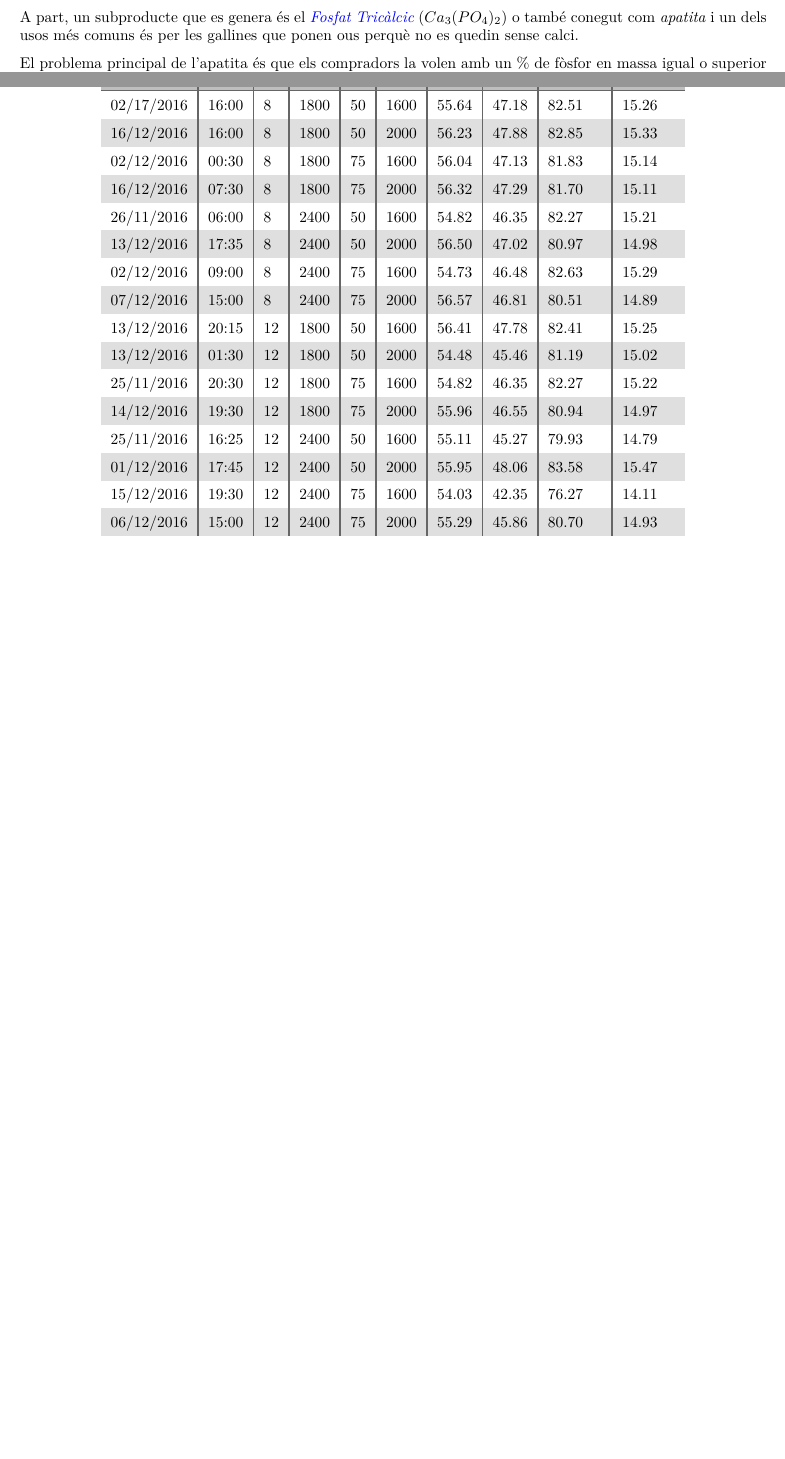
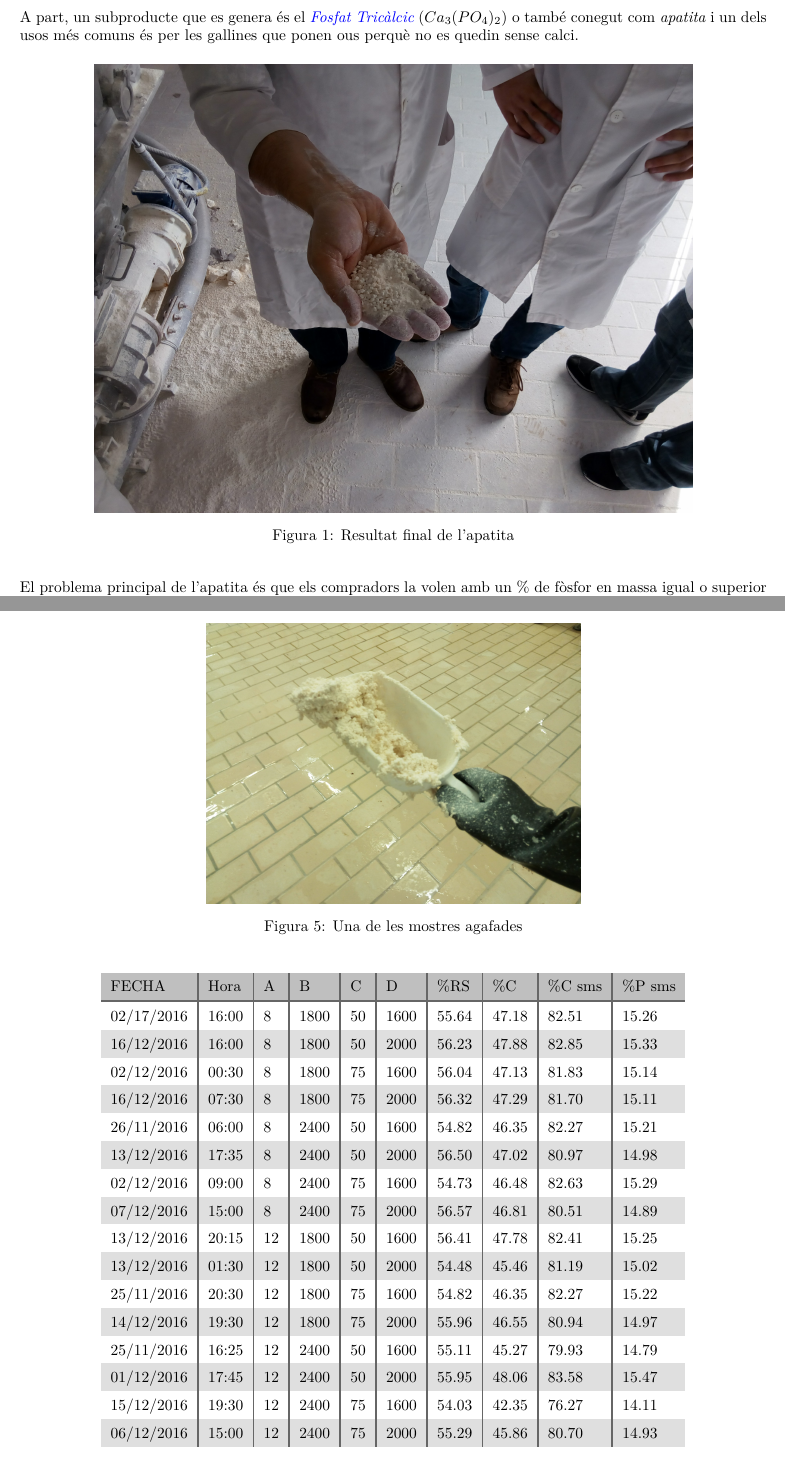
Before and after one commit to jmigual/ETSEIB-TEQ-Treball, a LaTeX document (LaTex/document.tex): two parts of pages 3 and 6 of 7, joined at a grey line, cut so that both start at the same text, the shorter picture padded with empty space. Compiled offline with XeLaTeX.

Commit message:
Added images to document

```diff
--- a/LaTex/document.tex
+++ b/LaTex/document.tex
@@ -60,6 +60,13 @@ En aquest treball s'han usat les tècniques de disseny d'experiments per poder v
 L'activitat principal de \emph{Proteïn S.A.} és fabricar  \emph{\href{https://es.wikipedia.org/wiki/Col\%C3\%A1geno_hidrolizado}{co\l.lagen hidrolitzat}} a partir de l'ós de porc que és usat a la indústria de l'alimentació per afegir els nutrients necessaris a la carn.
 
 A part, un subproducte que es genera és el \emph{\href{https://es.wikipedia.org/wiki/Fosfato_tric\%C3\%A1lcico}{Fosfat Tricàlcic}} ($Ca_3 (PO_4)_2$) o també conegut com \emph{apatita} i un dels usos més comuns és per les gallines que ponen ous perquè no es quedin sense calci.
+
+\begin{figure}[H]
+	\centering
+	\includegraphics[width=.8\textwidth]{images/protein/final}
+	\caption{Resultat final de l'apatita}
+	\label{fig:Final}
+\end{figure}
 
 El problema principal de l'apatita és que els compradors la volen amb un \% de fòsfor en massa igual o superior al 15\%. Si aquesta condició no es pot garantir els clients reclamaran indemnitzacions o aniran a comprar a la competència. Així doncs, aquest serà l'objecte principal de l'estudi ja que l'empresa vol assegurar-se que la qualitat de la seva apatita és bona.
 
@@ -163,6 +170,13 @@ A part, els valors dels factors no es poden alterar tant fàcilment ja que això
 \section{Resultats de l'experimentació}
 A partir de les mostres agafades, Proteïn ha proporcionat les dades de \autoref{tab:resultats}. Es pot observar que l'ordre dels experiments no és cronològic ja que com s'ha comentat anteriorment entre experiment i experiment s'havien de fer el mínim de canvis. També, algunes de les proves amb el diferencial (factor A) a 8 es van haver de repetir ja que el parell que s'estava proporcionant a la màquina no era prou alt i això feia que no s'arribés a assolir un diferencial de 8.
 
+\begin{figure}[H]
+	\centering
+	\includegraphics[width=.5\textwidth]{images/protein/mostra}
+	\caption{Una de les mostres agafades}
+	\label{fig:Mostra}
+\end{figure}
+
 \begin{table}[H]
 	\centering
 	\begin{tabular}{ l | l | l | l | l | l | l | l | l | l }
```
Also changed, not shown: LaTex/images/protein/final.jpg (renamed from LaTex/images/protein/IMG_20161203_132201.jpg), LaTex/images/protein/mostra.jpg (renamed from LaTex/images/protein/IMG_20161203_131041.jpg), LaTex/images/protein/postureo.jpg (renamed from LaTex/images/protein/IMG_20161203_132033.jpg).
